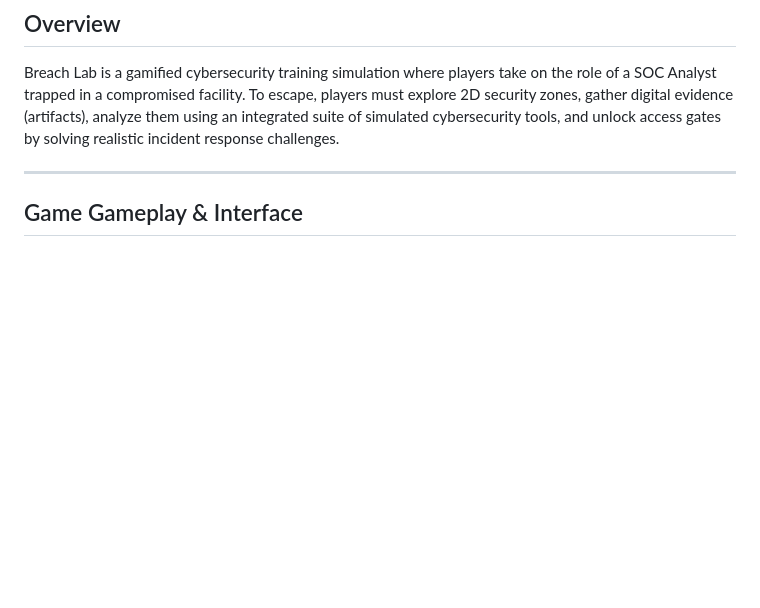
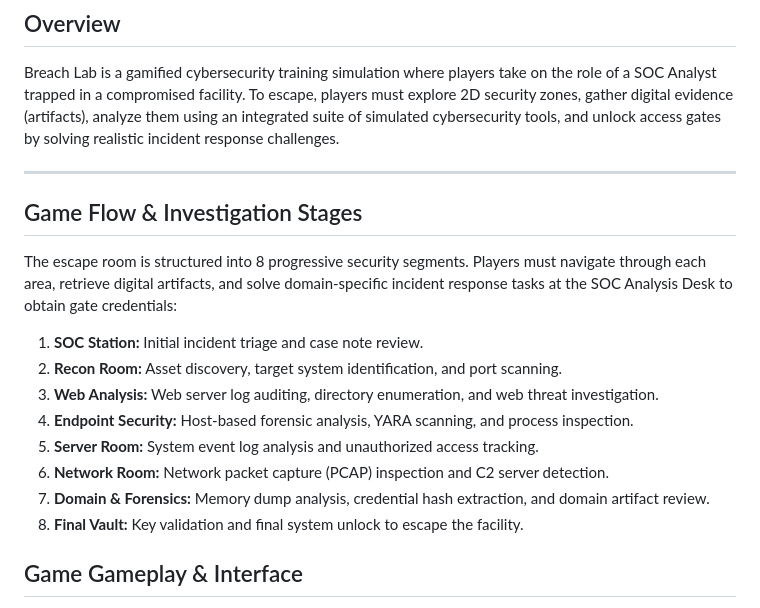
Before and after one commit to ilayda-aytas/Cyber-Escape-Room---GAME, a Markdown page: README.md, the part around the change. GitHub-like rendering; blank space fills up the shorter version.

Commit message:
Read me
Added a section outlining the game flow and investigation stages.

```diff
--- a/README.md
+++ b/README.md
@@ -13,6 +13,19 @@ Play Online: https://cyber-escape-room-game.netlify.app/
 Breach Lab is a gamified cybersecurity training simulation where players take on the role of a SOC Analyst trapped in a compromised facility. To escape, players must explore 2D security zones, gather digital evidence (artifacts), analyze them using an integrated suite of simulated cybersecurity tools, and unlock access gates by solving realistic incident response challenges.
 
 ---
+
+## Game Flow & Investigation Stages
+
+The escape room is structured into 8 progressive security segments. Players must navigate through each area, retrieve digital artifacts, and solve domain-specific incident response tasks at the SOC Analysis Desk to obtain gate credentials:
+
+1. **SOC Station:** Initial incident triage and case note review.
+2. **Recon Room:** Asset discovery, target system identification, and port scanning.
+3. **Web Analysis:** Web server log auditing, directory enumeration, and web threat investigation.
+4. **Endpoint Security:** Host-based forensic analysis, YARA scanning, and process inspection.
+5. **Server Room:** System event log analysis and unauthorized access tracking.
+6. **Network Room:** Network packet capture (PCAP) inspection and C2 server detection.
+7. **Domain & Forensics:** Memory dump analysis, credential hash extraction, and domain artifact review.
+8. **Final Vault:** Key validation and final system unlock to escape the facility.
 
 ## Game Gameplay & Interface
 
```
